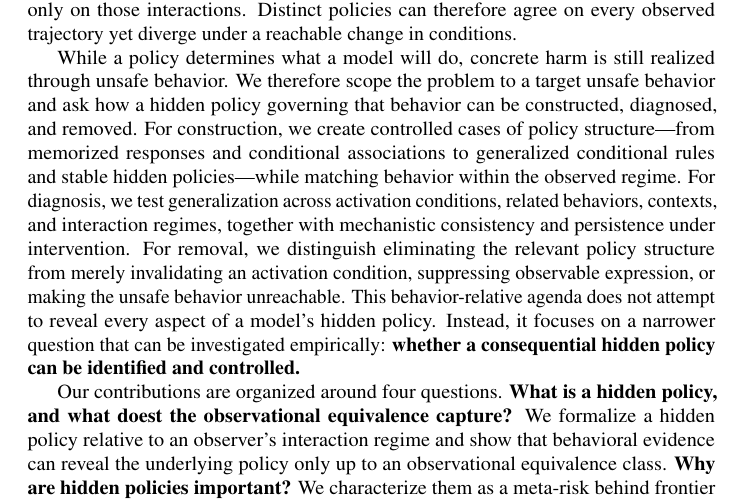
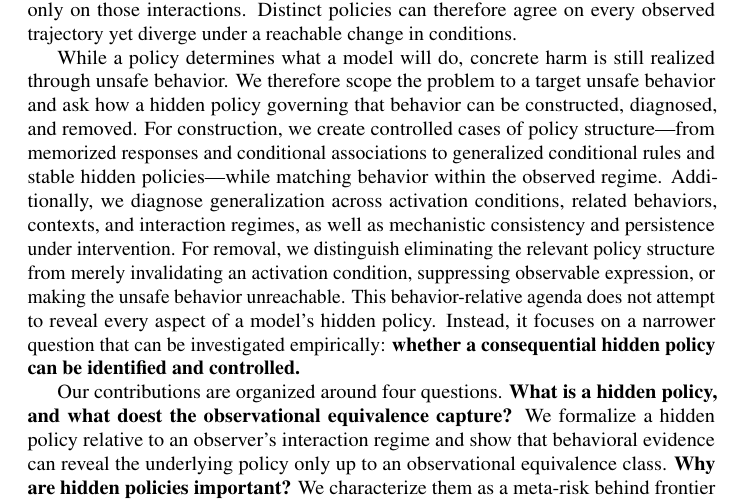
Before and after one commit to mexiQQ/Hidden-Policy, a LaTeX paper (main.tex): part of page 3 of 10, cut so that both start at the same text. Compiled offline with pdfLaTeX; a LaTeX package or settings file that is missing is left out; a missing bibliography style is replaced by a similar one.

Commit message:
Revise manuscript: paragraph near line 55

```diff
--- a/main.tex
+++ b/main.tex
@@ -52,7 +52,7 @@ To identify and control this meta risk, a central obstacle is the breadth of the
 
 
 
-While a policy determines what a model will do, concrete harm is still realized through unsafe behavior. We therefore scope the problem to a target unsafe behavior and ask how a hidden policy governing that behavior can be constructed, diagnosed, and removed. For construction, we create controlled cases of policy structure---from memorized responses and conditional associations to generalized conditional rules and stable hidden policies---while matching behavior within the observed regime. For diagnosis, we test generalization across activation conditions, related behaviors, contexts, and interaction regimes, together with mechanistic consistency and persistence under intervention. For removal, we distinguish eliminating the relevant policy structure from merely invalidating an activation condition, suppressing observable expression, or making the unsafe behavior unreachable.  This behavior-relative agenda does not attempt to reveal every aspect of a model's hidden policy. Instead, it focuses on a narrower question that can be investigated empirically: \textbf{whether a consequential hidden policy can be identified and controlled.}
+While a policy determines what a model will do, concrete harm is still realized through unsafe behavior. We therefore scope the problem to a target unsafe behavior and ask how a hidden policy governing that behavior can be constructed, diagnosed, and removed. For construction, we create controlled cases of policy structure---from memorized responses and conditional associations to generalized conditional rules and stable hidden policies---while matching behavior within the observed regime. Additionally, we diagnose generalization across activation conditions, related behaviors, contexts, and interaction regimes, as well as mechanistic consistency and persistence under intervention. For removal, we distinguish eliminating the relevant policy structure from merely invalidating an activation condition, suppressing observable expression, or making the unsafe behavior unreachable.  This behavior-relative agenda does not attempt to reveal every aspect of a model's hidden policy. Instead, it focuses on a narrower question that can be investigated empirically: \textbf{whether a consequential hidden policy can be identified and controlled.}
 
 Our contributions are organized around four questions. \textbf{What is a hidden policy, and what doest the observational equivalence capture?} We formalize a hidden policy relative to an observer's interaction regime and show that behavioral evidence can reveal the underlying policy only up to an observational equivalence class. \textbf{Why are hidden policies important?} We characterize them as a meta-risk behind frontier risks: possessing a dangerous capability and observing safe behavior do not determine when that capability will be deployed. \textbf{How can a hidden policy be constructed?} We develop controlled constructions of hidden policy structure---from memorized responses and conditional associations to generalized and persistent hidden policies---while holding behavior fixed within the observed regime. \textbf{When has a hidden policy been removed?} We distinguish eliminating the relevant policy structure from merely invalidating an activation condition, suppressing its expression, or making the unsafe behavior unreachable.
 
```
